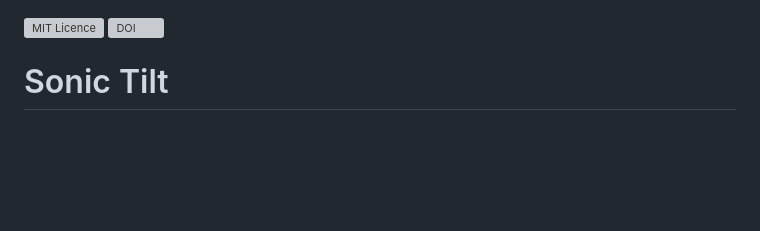
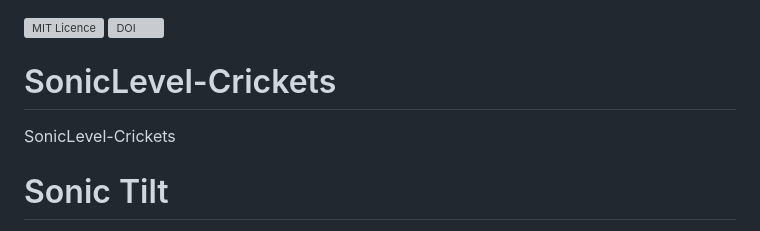
Before and after one commit to Tiltification/sonic-tilt, a Markdown page: README.md, the part around the change. Rendered like a GitHub page; blank space fills up the shorter version; grey boxes are pictures that could not be loaded.

Commit message:
SonicLevel-Crickets ICAD 2023 Sonic Tilt Competition

```diff
--- a/README.md
+++ b/README.md
@@ -1,6 +1,9 @@
 ![MIT Licence](https://badges.frapsoft.com/os/mit/mit.svg?v=103)
 [![DOI](https://zenodo.org/badge/410888798.svg)](https://zenodo.org/badge/latestdoi/410888798)
 
+
+# SonicLevel-Crickets
+SonicLevel-Crickets
 
 # Sonic Tilt
 
```
